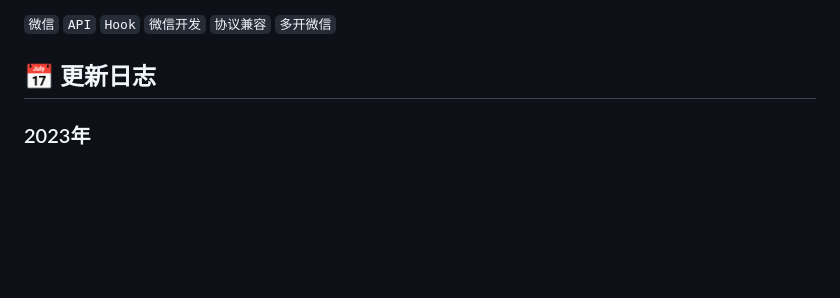
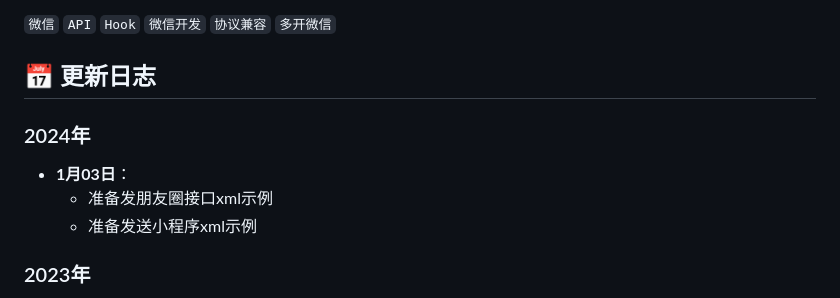
Before and after one commit to WeChatAPIs/WeChatApi, a Markdown page: README.md, the part around the change. Rendered like a GitHub page; blank space fills up the shorter version.

```diff
--- a/README.md
+++ b/README.md
@@ -76,7 +76,10 @@
 `微信` `API` `Hook` `微信开发` `协议兼容` `多开微信`
 
 ## 📅 更新日志
-
+### 2024年
+- **1月03日**：
+  - 准备发朋友圈接口xml示例
+  - 准备发送小程序xml示例
 ### 2023年
 - **12月23日**：
   - 后续不再持续支持3.9.2.*版本的新api。现有api将持续支持，有bug会修复。
```
